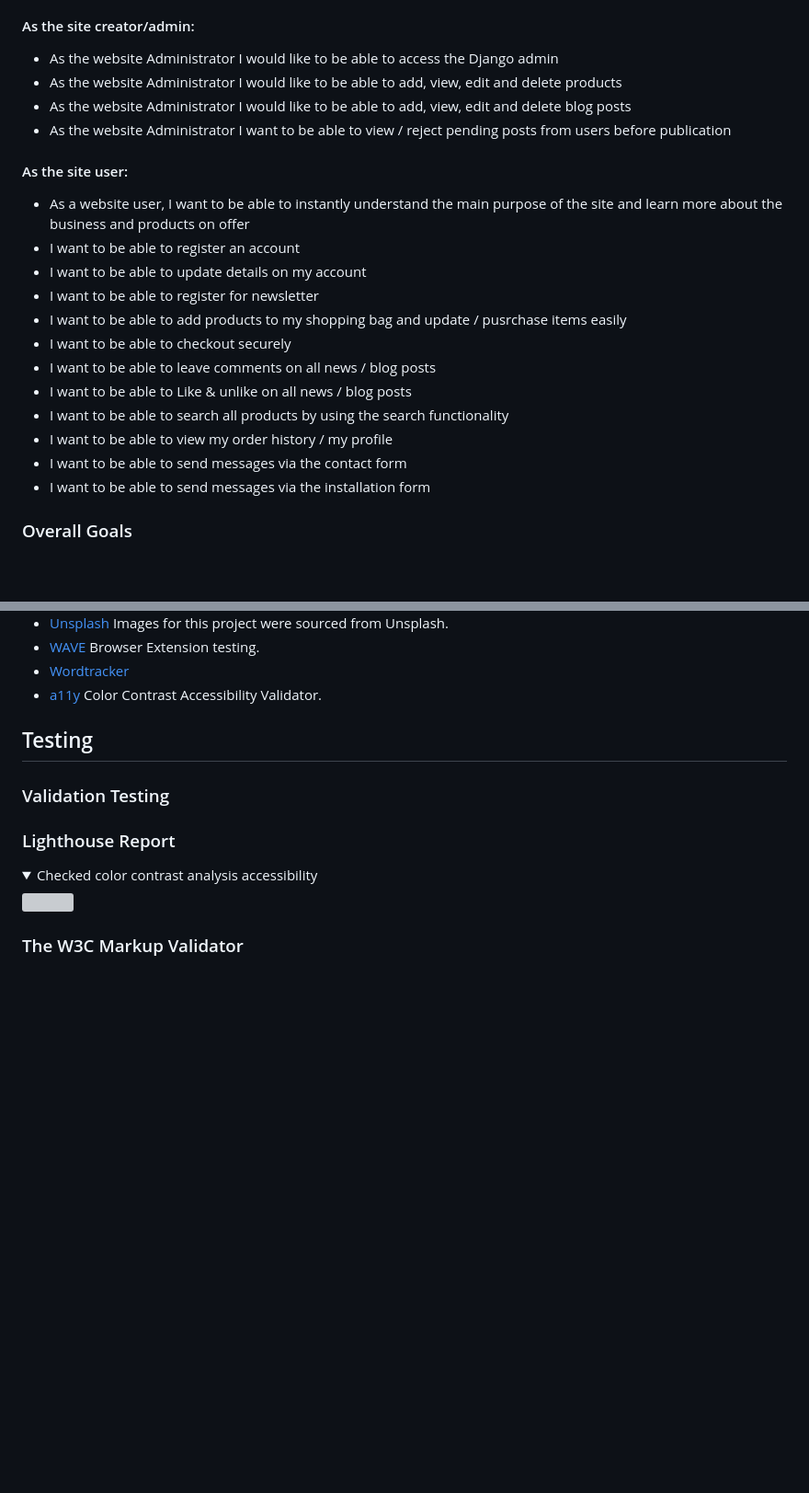
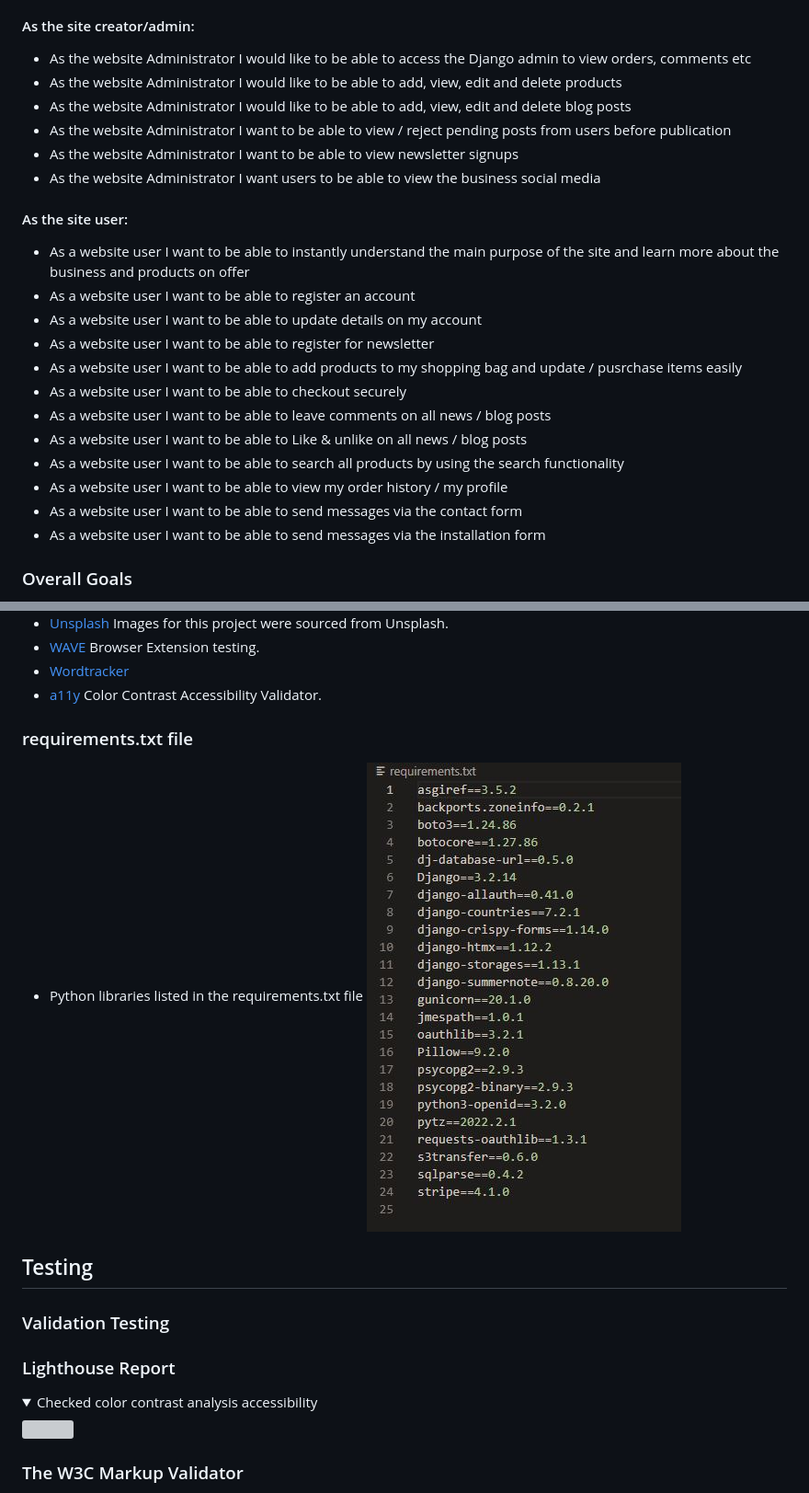
Before and after one commit to sherryrich/gymbag, a Markdown page: README.md, 2 parts joined by grey strips. Shown: that part at 92% size. GitHub-like rendering; pictures changed too: docs/python_libraries_requirements.JPG (added); folded sections open; blank space fills up the shorter version; grey boxes are pictures that could not be loaded.

Commit message:
Add requirements.txt listing to readme

```diff
--- a/README.md
+++ b/README.md
@@ -54,25 +54,27 @@ Agile Development Process, The MoSCoW method was adopted to approach to prioriti
 
 
 #### As the site creator/admin:
-* As the website Administrator I would like to be able to access the Django admin
+* As the website Administrator I would like to be able to access the Django admin to view orders, comments etc
 * As the website Administrator I would like to be able to add, view, edit and delete products
 * As the website Administrator I would like to be able to add, view, edit and delete blog posts
 * As the website Administrator I want to be able to view / reject pending posts from users before publication
+* As the website Administrator I want to be able to view newsletter signups
+* As the website Administrator I want users to be able to view the business social media
 
 
 ####  As the site user:
-* As a website user, I want to be able to instantly understand the main purpose of the site and learn more about the business and products on offer
-* I want to be able to register an account
-* I want to be able to update details on my account
-* I want to be able to register for newsletter
-* I want to be able to add products to my shopping bag and update / pusrchase items easily
-* I want to be able to checkout securely
-* I want to be able to leave comments on all news / blog posts
-* I want to be able to Like & unlike on all news / blog posts
-* I want to be able to search all products by using the search functionality
-* I want to be able to view my order history / my profile
-* I want to be able to send messages via the contact form
-* I want to be able to send messages via the installation form
+* As a website user I want to be able to instantly understand the main purpose of the site and learn more about the business and products on offer
+* As a website user I want to be able to register an account
+* As a website user I want to be able to update details on my account
+* As a website user I want to be able to register for newsletter
+* As a website user I want to be able to add products to my shopping bag and update / pusrchase items easily
+* As a website user I want to be able to checkout securely
+* As a website user I want to be able to leave comments on all news / blog posts
+* As a website user I want to be able to Like & unlike on all news / blog posts
+* As a website user I want to be able to search all products by using the search functionality
+* As a website user I want to be able to view my order history / my profile
+* As a website user I want to be able to send messages via the contact form
+* As a website user I want to be able to send messages via the installation form
 
 
 
@@ -342,6 +344,11 @@ Mailchimp is used to gain new customers and retain existing. Mailchimp enables t
 * [Wordtracker](https://www.wordtracker.com/)
 * [a11y](https://color.a11y.com/) Color Contrast Accessibility Validator.
 
+
+### requirements.txt file
+* Python libraries listed in the requirements.txt file
+![Preview](docs/python_libraries_requirements.JPG)
+
 ## Testing
 ### Validation Testing
 ### Lighthouse Report
```
Also changed, not shown: other parts of README.md (+1 -1 lines).
